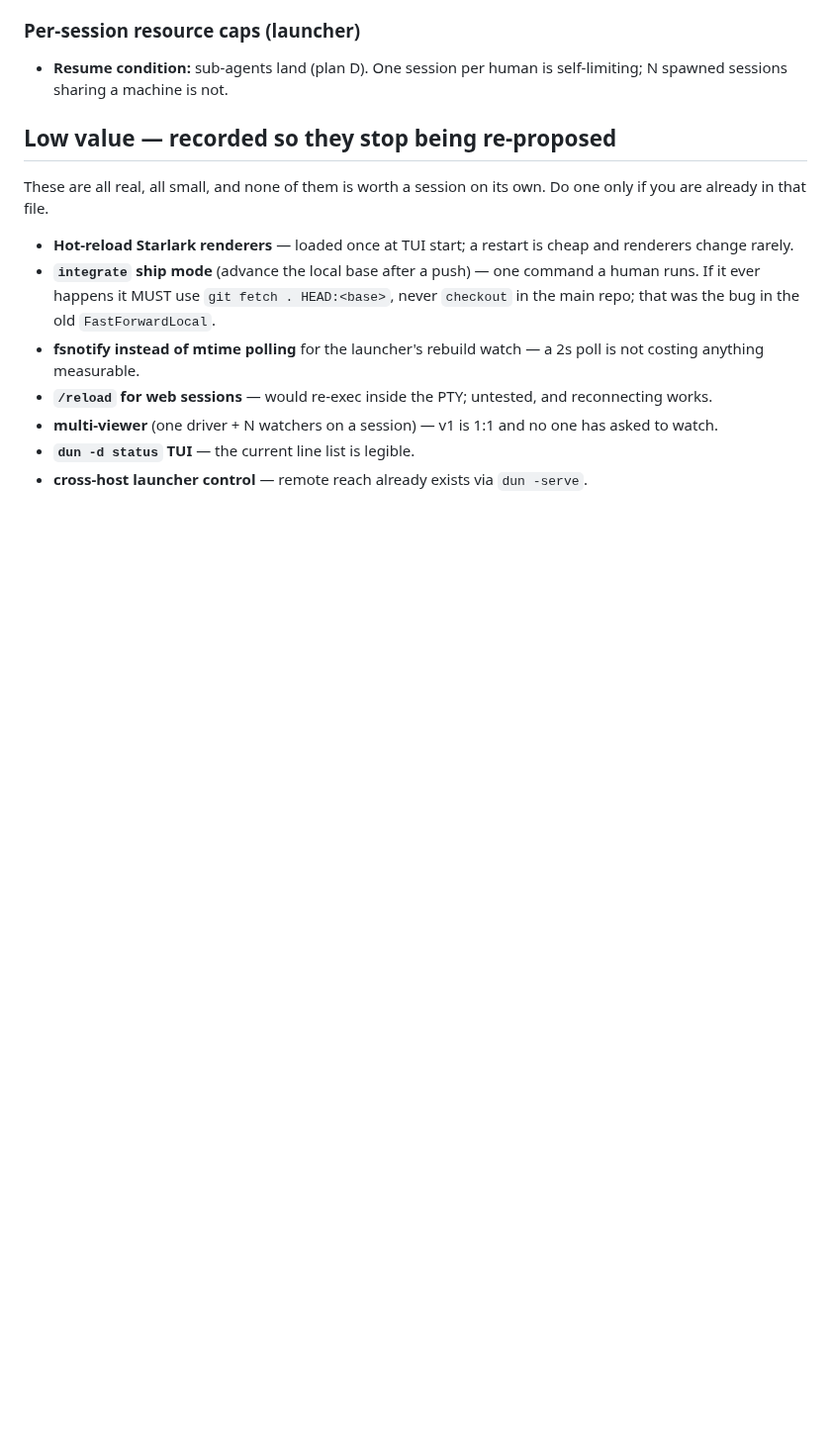
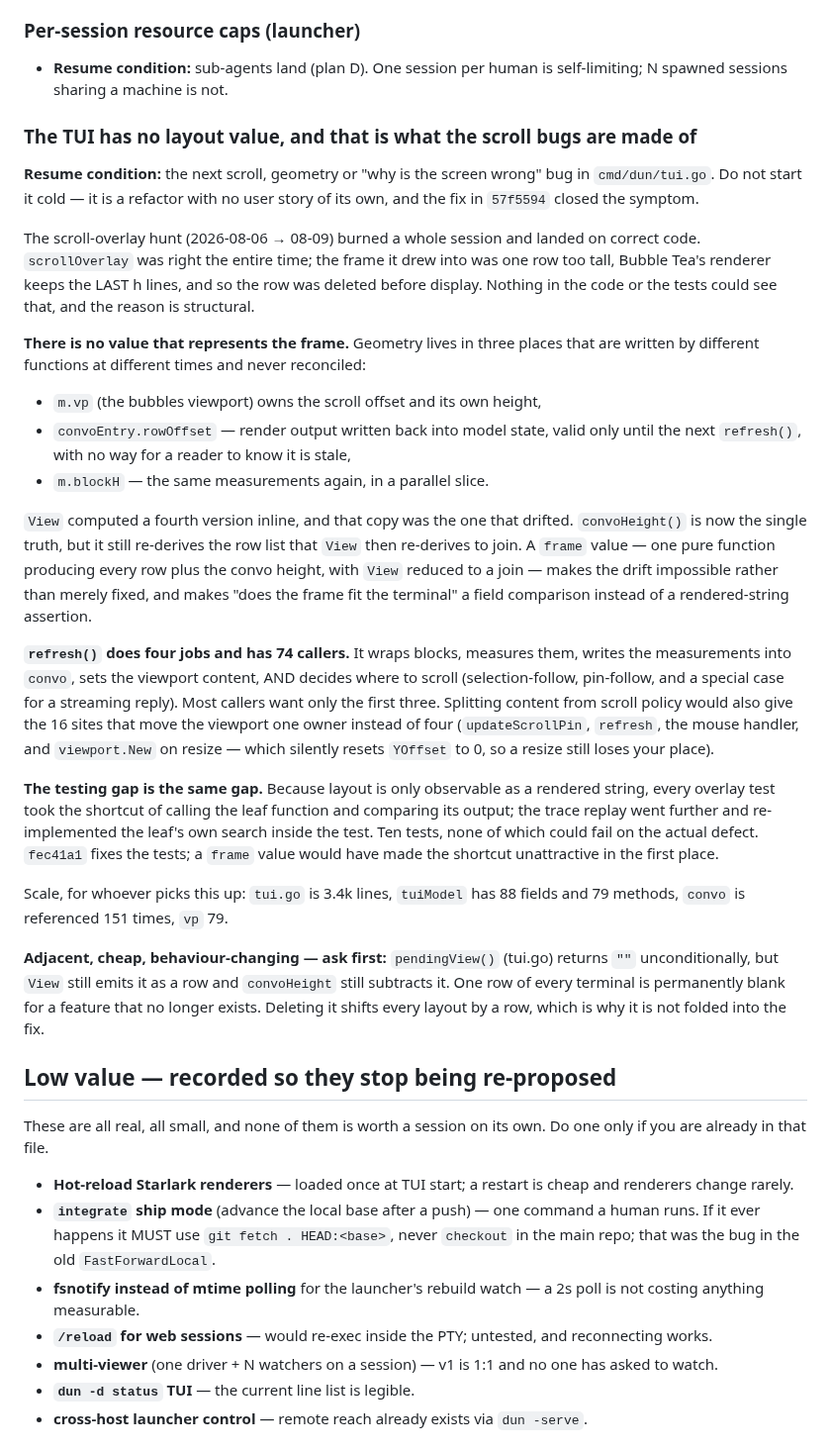
Before and after one commit to IodeSystems/dun, a Markdown page: plan/icebox.md, the part around the change. Shown at 99% size. Drawn GitHub-style; blank space fills up the shorter version.

Commit message:
plan: record why the scroll-overlay hunt cost a session
The fix landed; the structural reason it was hard to find did not. Icebox
entry, with a resume condition rather than an invitation to start cold.

Co-Authored-By: Claude Opus 5 (1M context) <noreply@anthropic.com>

```diff
--- a/plan/icebox.md
+++ b/plan/icebox.md
@@ -63,6 +63,58 @@ failure was invisible from inside the session and took /proc archaeology to find
 ### Per-session resource caps (launcher)
 - **Resume condition:** sub-agents land (plan D). One session per human is
   self-limiting; N spawned sessions sharing a machine is not.
+
+### The TUI has no layout value, and that is what the scroll bugs are made of
+
+**Resume condition:** the next scroll, geometry or "why is the screen wrong"
+bug in `cmd/dun/tui.go`. Do not start it cold — it is a refactor with no user
+story of its own, and the fix in `57f5594` closed the symptom.
+
+The scroll-overlay hunt (2026-08-06 → 08-09) burned a whole session and landed
+on correct code. `scrollOverlay` was right the entire time; the frame it drew
+into was one row too tall, Bubble Tea's renderer keeps the LAST h lines, and so
+the row was deleted before display. Nothing in the code or the tests could see
+that, and the reason is structural.
+
+**There is no value that represents the frame.** Geometry lives in three
+places that are written by different functions at different times and never
+reconciled:
+- `m.vp` (the bubbles viewport) owns the scroll offset and its own height,
+- `convoEntry.rowOffset` — render output written back into model state, valid
+  only until the next `refresh()`, with no way for a reader to know it is stale,
+- `m.blockH` — the same measurements again, in a parallel slice.
+
+`View` computed a fourth version inline, and that copy was the one that drifted.
+`convoHeight()` is now the single truth, but it still re-derives the row list
+that `View` then re-derives to join. A `frame` value — one pure function
+producing every row plus the convo height, with `View` reduced to a join — makes
+the drift impossible rather than merely fixed, and makes "does the frame fit the
+terminal" a field comparison instead of a rendered-string assertion.
+
+**`refresh()` does four jobs and has 74 callers.** It wraps blocks, measures
+them, writes the measurements into `convo`, sets the viewport content, AND
+decides where to scroll (selection-follow, pin-follow, and a special case for a
+streaming reply). Most callers want only the first three. Splitting content
+from scroll policy would also give the 16 sites that move the viewport one owner
+instead of four (`updateScrollPin`, `refresh`, the mouse handler, and
+`viewport.New` on resize — which silently resets `YOffset` to 0, so a resize
+still loses your place).
+
+**The testing gap is the same gap.** Because layout is only observable as a
+rendered string, every overlay test took the shortcut of calling the leaf
+function and comparing its output; the trace replay went further and
+re-implemented the leaf's own search inside the test. Ten tests, none of which
+could fail on the actual defect. `fec41a1` fixes the tests; a `frame` value
+would have made the shortcut unattractive in the first place.
+
+Scale, for whoever picks this up: `tui.go` is 3.4k lines, `tuiModel` has 88
+fields and 79 methods, `convo` is referenced 151 times, `vp` 79.
+
+**Adjacent, cheap, behaviour-changing — ask first:** `pendingView()` (tui.go)
+returns `""` unconditionally, but `View` still emits it as a row and
+`convoHeight` still subtracts it. One row of every terminal is permanently
+blank for a feature that no longer exists. Deleting it shifts every layout by a
+row, which is why it is not folded into the fix.
 
 ## Low value — recorded so they stop being re-proposed
 
```
